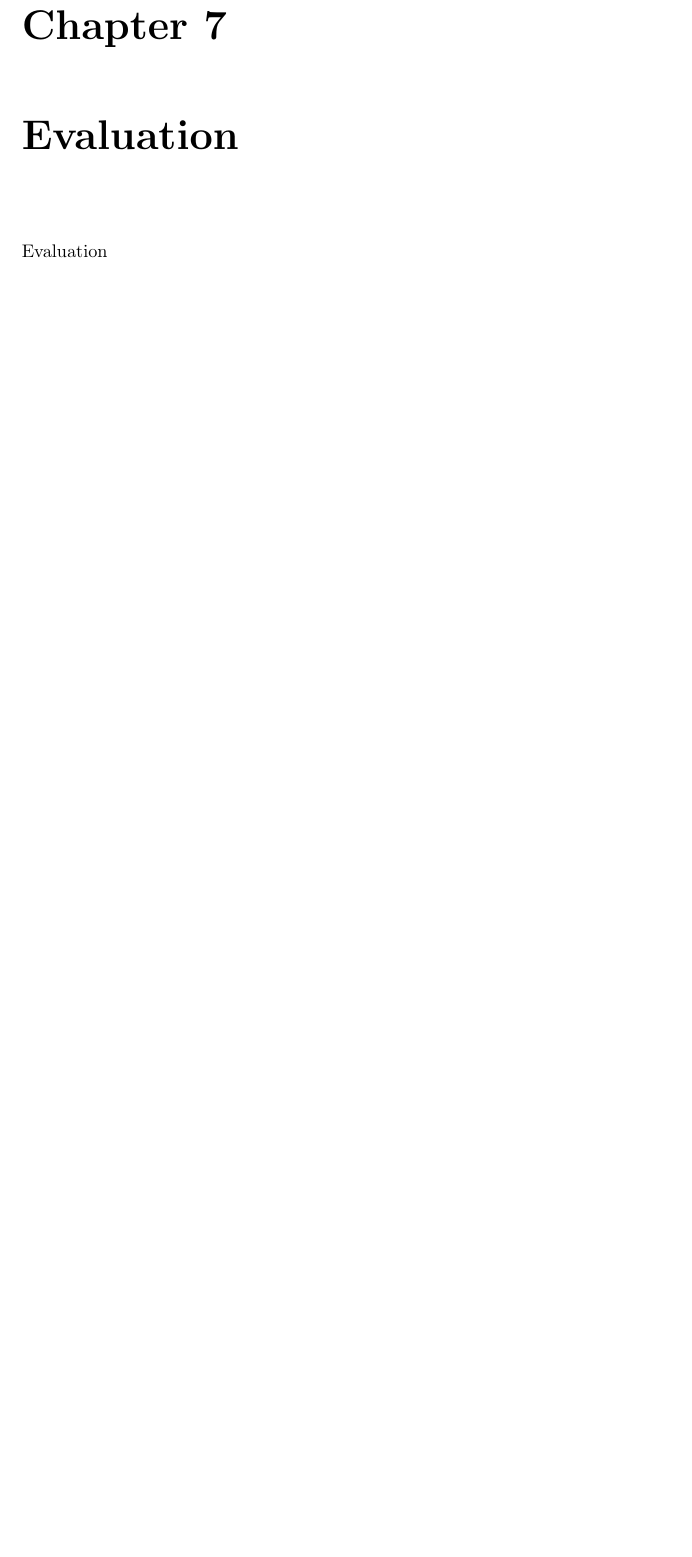
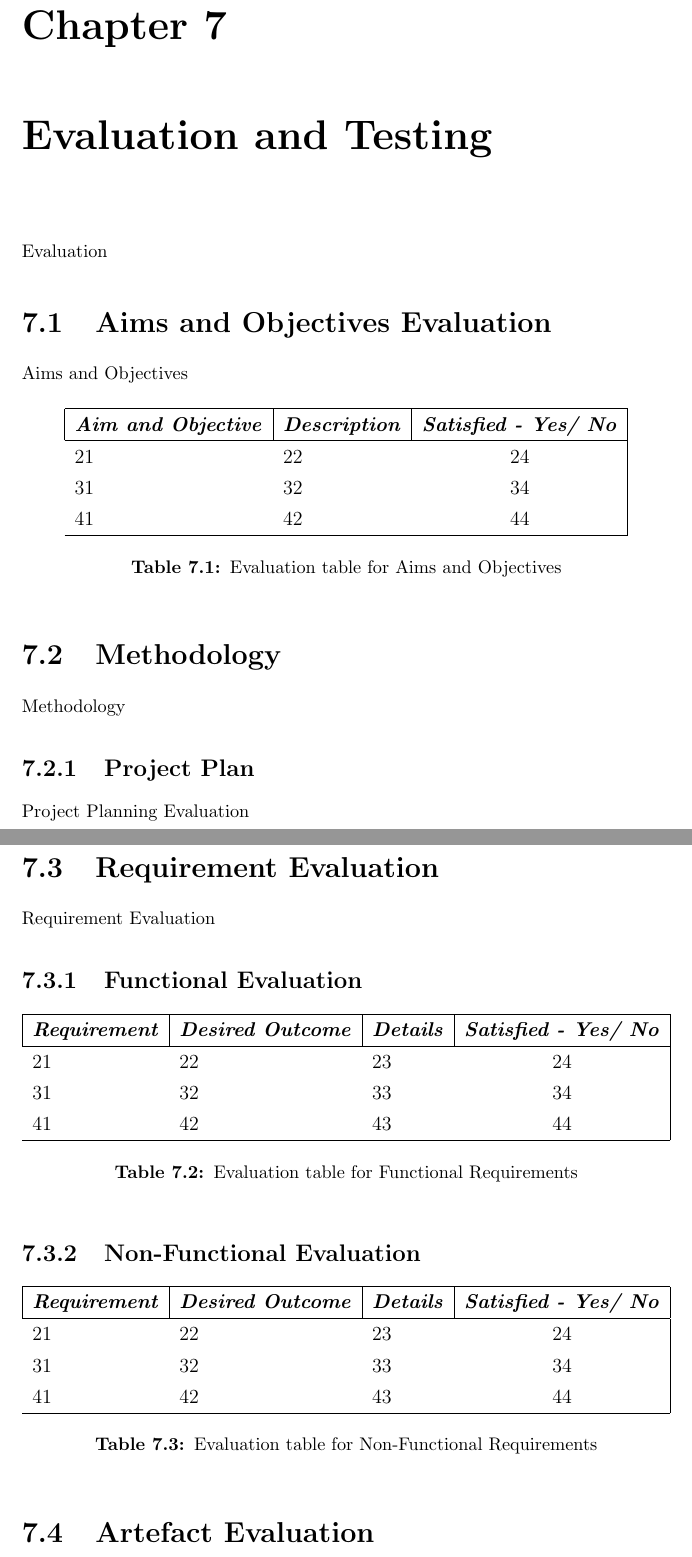
Before and after one commit to WillGreen98/University-PJE40-Dissertation, a LaTeX thesis (Report/main.tex, which reads Report/chapter-vii.tex): part of page 45 of 50 before the commit and two parts of pages 46 and 47 of 52 after it, the two joined at a grey line, cut so that both start at the same text, the shorter picture padded with empty space. Compiled offline with pdfLaTeX.

Commit message:
Chapter Updates

```diff
--- a/Report/chapter-vii.tex
+++ b/Report/chapter-vii.tex
@@ -1,3 +1,99 @@
-\chapter{Evaluation}
+\chapter{Evaluation and Testing}
 
 Evaluation
+
+\section{Aims and Objectives Evaluation}
+
+Aims and Objectives
+
+\begin{table}[H]
+    \centering
+    \begin{tabular}{lll}
+    \hline
+    \multicolumn{1}{|l|}{\textit{\textbf{Aim and Objective}}} & \multicolumn{1}{l|}{\textit{\textbf{Description}}} & \multicolumn{1}{l|}{\textit{\textbf{Satisfied - Yes/ No}}} \\ \hline
+    21 & 22 & \multicolumn{1}{c|}{24} \\
+    31 & 32 & \multicolumn{1}{c|}{34} \\
+    41 & 42 & \multicolumn{1}{c|}{44} \\ \hline
+    \end{tabular}
+    \caption{Evaluation table for Aims and Objectives}
+    \label{tab:EvaluationAimsAndObjectives}
+\end{table}
+
+\section{Methodology}
+
+Methodology
+
+\subsection{Project Plan}
+
+Project Planning Evaluation
+
+\section{Requirement Evaluation}
+
+Requirement Evaluation
+
+\subsection{Functional Evaluation}
+
+\begin{table}[H]
+    \centering
+    \begin{tabular}{llll}
+    \hline
+    \multicolumn{1}{|l|}{\textit{\textbf{Requirement}}} & \multicolumn{1}{l|}{\textit{\textbf{Desired Outcome}}} & \multicolumn{1}{l|}{\textit{\textbf{Details}}} & \multicolumn{1}{l|}{\textit{\textbf{Satisfied - Yes/ No}}} \\ \hline
+    21 & 22 & 23 & \multicolumn{1}{c|}{24} \\
+    31 & 32 & 33 & \multicolumn{1}{c|}{34} \\
+    41 & 42 & 43 & \multicolumn{1}{c|}{44} \\ \hline
+    \end{tabular}
+    \caption{Evaluation table for Functional Requirements}
+    \label{tab:EvaluationFunctionalRequirements}
+\end{table}
+
+\subsection{Non-Functional Evaluation}
+
+\begin{table}[H]
+    \centering
+    \begin{tabular}{llll}
+    \hline
+    \multicolumn{1}{|l|}{\textit{\textbf{Requirement}}} & \multicolumn{1}{l|}{\textit{\textbf{Desired Outcome}}} & \multicolumn{1}{l|}{\textit{\textbf{Details}}} & \multicolumn{1}{l|}{\textit{\textbf{Satisfied - Yes/ No}}} \\ \hline
+    21 & 22 & 23 & \multicolumn{1}{c|}{24} \\
+    31 & 32 & 33 & \multicolumn{1}{c|}{34} \\
+    41 & 42 & 43 & \multicolumn{1}{c|}{44} \\ \hline
+    \end{tabular}
+    \caption{Evaluation table for Non-Functional Requirements}
+    \label{tab:EvaluationNonFunctionalRequirements}
+\end{table}
+
+\section{Artefact Evaluation}
+
+Artefact Evaluation
+
+\subsection{Testing}
+
+
+
+% Table templates for Chapter 7
+% Table with 4 columns
+% \begin{table}[]
+%     \centering
+%     \begin{tabular}{llll}
+%     \hline
+%     \multicolumn{1}{|l|}{\textit{\textbf{Title 1}}} & \multicolumn{1}{l|}{\textit{\textbf{Title 2}}} & \multicolumn{1}{l|}{\textit{\textbf{Title 3}}} & \multicolumn{1}{l|}{\textit{\textbf{Title 4}}} \\ \hline
+%     21 & 22 & 23 & 24 \\
+%     31 & 32 & 33 & 34 \\
+%     41 & 42 & 43 & 44 \\ \hline
+%     \end{tabular}
+%     \caption{Table with 4}
+%     \label{tab:TableWithFour}
+% \end{table}
+
+% % Table with 3 columns
+% \begin{table}[]
+%     \centering
+%     \begin{tabular}{lll}
+%     \hline
+%     \multicolumn{1}{|l|}{\textit{\textbf{Title 1}}} & \multicolumn{1}{l|}{\textit{\textbf{Title 2}}} & \multicolumn{1}{l|}{\textit{\textbf{Title 3}}} \\ \hline
+%     21 & 22 & 23 \\
+%     31 & 32 & 33 \\
+%     41 & 42 & 43 \\ \hline
+%     \end{tabular}
+%     \caption{Table with 3}
+%     \label{tab:TableWith3}
+% \end{table}
```
Also changed, not shown: Report/chapter-iii.tex (+2 -2 lines), Report/chapter-iv.tex (+32 -36 lines), Report/chapter-v.tex (+20 -3 lines), Report/chapter-vi.tex (+1 -1 lines), Report/figures/chapter-5/SkipGramModel.pdf (added).
